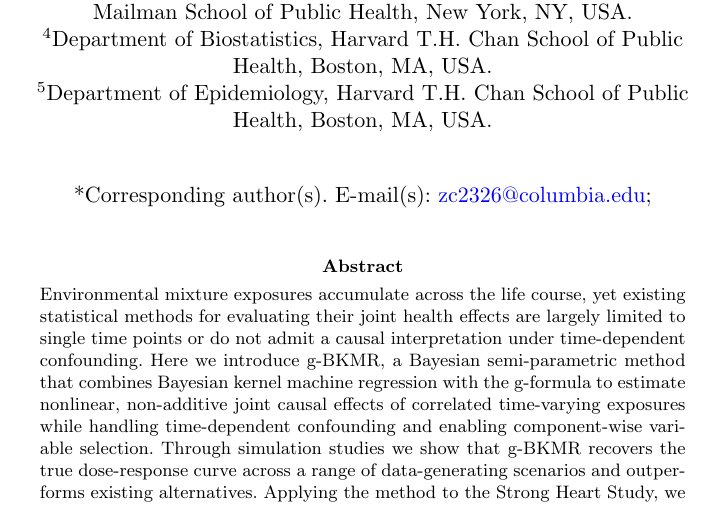
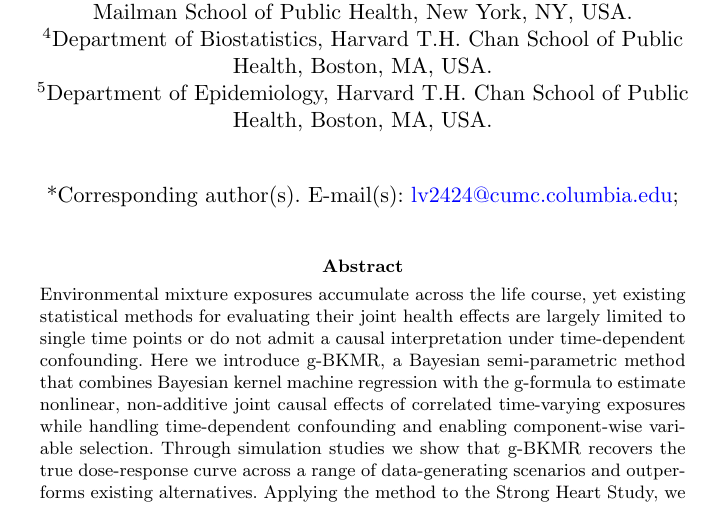
Before and after one commit to Lyric98/causalGBKMR-SHS-app, a LaTeX paper (main_nature.tex): part of page 1 of 21, cut so that both start at the same text. Compiled offline with pdfLaTeX.

Commit message:
Updates from Overleaf

```diff
--- a/main_nature.tex
+++ b/main_nature.tex
@@ -34,12 +34,12 @@
 g-BKMR: Causal Inference for Health Effects of Time-varying Correlated Environmental Mixtures%
 }
 
-\author*[1,2]{\fnm{Zilan} \sur{Chai}}\email{zc2326@columbia.edu}
+\author[1,2]{\fnm{Zilan} \sur{Chai}}
 \author[1]{\fnm{Arce} \sur{Domingo-Relloso}}
 \author[1]{\fnm{Yanran} \sur{Li}}
 \author[3]{\fnm{Ana} \sur{Navas-Acien}}
 \author[4]{\fnm{Brent A.} \sur{Coull}}
-\author[1,5]{\fnm{Linda} \sur{Valeri}}
+\author*[1,5]{{\fnm{Linda} \sur{Valeri}}\email{lv2424@cumc.columbia.edu}}
 
 \affil[1]{\orgdiv{Department of Biostatistics}, \orgname{Columbia University Mailman School of Public Health}, \city{New York}, \state{NY}, \country{USA}}
 \affil[2]{\orgname{Microsoft}, \city{Redmond}, \state{WA}, \country{USA}}
```
